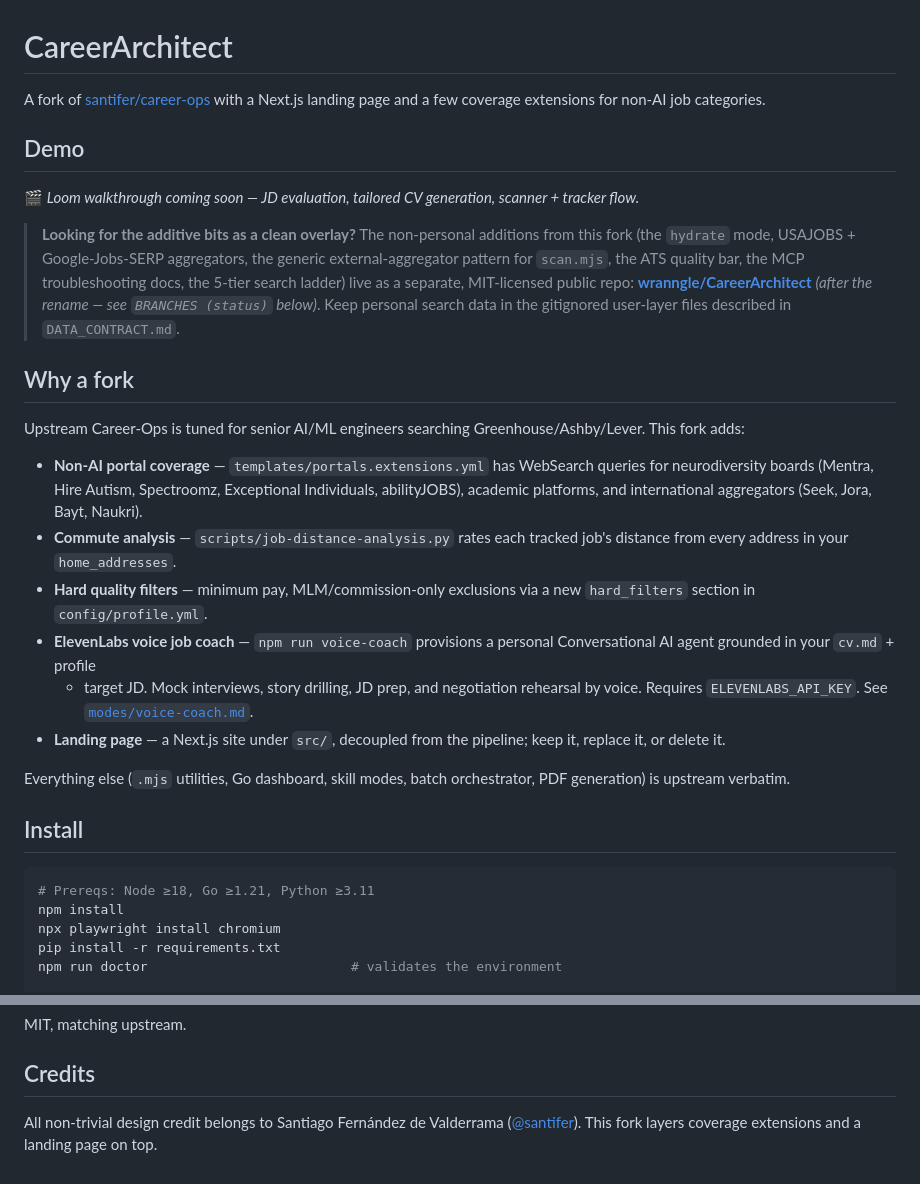
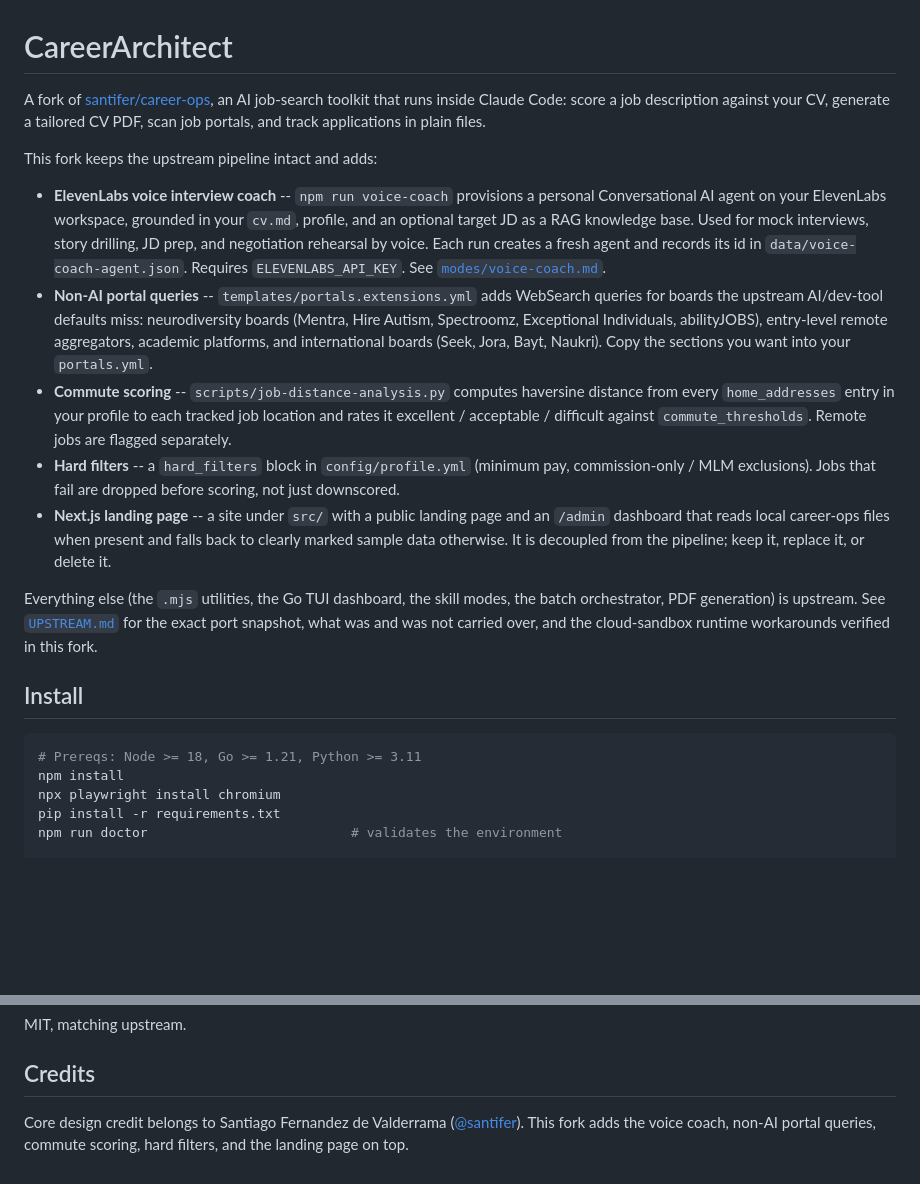
Before and after one commit to wranngle/career_architect, a Markdown page: README.md, 2 parts joined by grey strips. GitHub-like rendering; blank space fills up the shorter version.

Commit message:
docs: accurate README

````diff
--- a/README.md
+++ b/README.md
@@ -1,52 +1,47 @@
 # CareerArchitect
 
-A fork of [santifer/career-ops](https://github.com/santifer/career-ops) with
-a Next.js landing page and a few coverage extensions for non-AI job
-categories.
+A fork of [santifer/career-ops](https://github.com/santifer/career-ops),
+an AI job-search toolkit that runs inside Claude Code: score a job
+description against your CV, generate a tailored CV PDF, scan job portals,
+and track applications in plain files.
 
-## Demo
+This fork keeps the upstream pipeline intact and adds:
 
-🎬 _Loom walkthrough coming soon — JD evaluation, tailored CV generation, scanner + tracker flow._
+- **ElevenLabs voice interview coach** -- `npm run voice-coach` provisions a
+  personal Conversational AI agent on your ElevenLabs workspace, grounded in
+  your `cv.md`, profile, and an optional target JD as a RAG knowledge base.
+  Used for mock interviews, story drilling, JD prep, and negotiation
+  rehearsal by voice. Each run creates a fresh agent and records its id in
+  `data/voice-coach-agent.json`. Requires `ELEVENLABS_API_KEY`. See
+  [`modes/voice-coach.md`](./modes/voice-coach.md).
+- **Non-AI portal queries** -- `templates/portals.extensions.yml` adds
+  WebSearch queries for boards the upstream AI/dev-tool defaults miss:
+  neurodiversity boards (Mentra, Hire Autism, Spectroomz, Exceptional
+  Individuals, abilityJOBS), entry-level remote aggregators, academic
+  platforms, and international boards (Seek, Jora, Bayt, Naukri). Copy the
+  sections you want into your `portals.yml`.
+- **Commute scoring** -- `scripts/job-distance-analysis.py` computes
+  haversine distance from every `home_addresses` entry in your profile to
+  each tracked job location and rates it excellent / acceptable / difficult
+  against `commute_thresholds`. Remote jobs are flagged separately.
+- **Hard filters** -- a `hard_filters` block in `config/profile.yml` (minimum
+  pay, commission-only / MLM exclusions). Jobs that fail are dropped before
+  scoring, not just downscored.
+- **Next.js landing page** -- a site under `src/` with a public landing page
+  and an `/admin` dashboard that reads local career-ops files when present
+  and falls back to clearly marked sample data otherwise. It is decoupled
+  from the pipeline; keep it, replace it, or delete it.
 
-<!-- Replace with: <a href="https://www.loom.com/share/<id>"><img src="https://cdn.loom.com/sessions/thumbnails/<id>-with-play.gif" alt="Career Architect demo"></a> -->
-
-> **Looking for the additive bits as a clean overlay?** The non-personal
-> additions from this fork (the `hydrate` mode, USAJOBS + Google-Jobs-SERP
-> aggregators, the generic external-aggregator pattern for `scan.mjs`, the
-> ATS quality bar, the MCP troubleshooting docs, the 5-tier search
-> ladder) live as a separate, MIT-licensed public repo:
-> **[wranngle/CareerArchitect](https://github.com/wranngle/CareerArchitect)**
-> *(after the rename — see `BRANCHES (status)` below)*. Keep personal search
-> data in the gitignored user-layer files described in `DATA_CONTRACT.md`.
-
-## Why a fork
-
-Upstream Career-Ops is tuned for senior AI/ML engineers searching
-Greenhouse/Ashby/Lever. This fork adds:
-
-- **Non-AI portal coverage** — `templates/portals.extensions.yml` has
-  WebSearch queries for neurodiversity boards (Mentra, Hire Autism,
-  Spectroomz, Exceptional Individuals, abilityJOBS), academic platforms,
-  and international aggregators (Seek, Jora, Bayt, Naukri).
-- **Commute analysis** — `scripts/job-distance-analysis.py` rates each
-  tracked job's distance from every address in your `home_addresses`.
-- **Hard quality filters** — minimum pay, MLM/commission-only exclusions
-  via a new `hard_filters` section in `config/profile.yml`.
-- **ElevenLabs voice job coach** — `npm run voice-coach` provisions a
-  personal Conversational AI agent grounded in your `cv.md` + profile
-  + target JD. Mock interviews, story drilling, JD prep, and
-  negotiation rehearsal by voice. Requires `ELEVENLABS_API_KEY`. See
-  [`modes/voice-coach.md`](./modes/voice-coach.md).
-- **Landing page** — a Next.js site under `src/`, decoupled from the
-  pipeline; keep it, replace it, or delete it.
-
-Everything else (`.mjs` utilities, Go dashboard, skill modes, batch
-orchestrator, PDF generation) is upstream verbatim.
+Everything else (the `.mjs` utilities, the Go TUI dashboard, the skill
+modes, the batch orchestrator, PDF generation) is upstream. See
+[`UPSTREAM.md`](./UPSTREAM.md) for the exact port snapshot, what was and was
+not carried over, and the cloud-sandbox runtime workarounds verified in this
+fork.
 
 ## Install
 
 ```bash
-# Prereqs: Node ≥18, Go ≥1.21, Python ≥3.11
+# Prereqs: Node >= 18, Go >= 1.21, Python >= 3.11
 npm install
 npx playwright install chromium
 pip install -r requirements.txt
@@ -148,6 +122,7 @@ MIT, matching upstream.
 
 ## Credits
 
-All non-trivial design credit belongs to Santiago Fernández de Valderrama
-([@santifer](https://github.com/santifer)). This fork layers coverage
-extensions and a landing page on top.
+Core design credit belongs to Santiago Fernandez de Valderrama
+([@santifer](https://github.com/santifer)). This fork adds the voice coach,
+non-AI portal queries, commute scoring, hard filters, and the landing page
+on top.
````
Also changed, not shown: other parts of README.md (+24 -45 lines).
